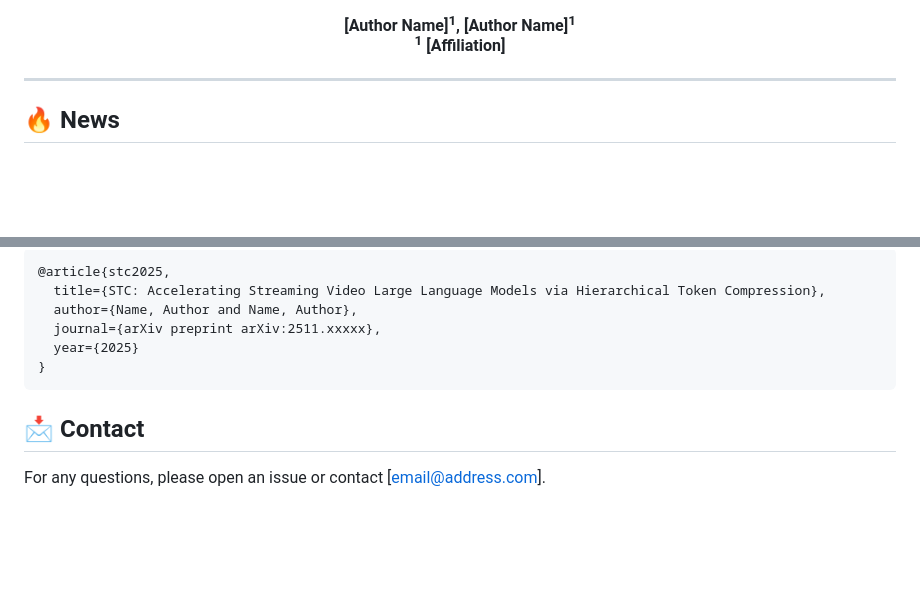
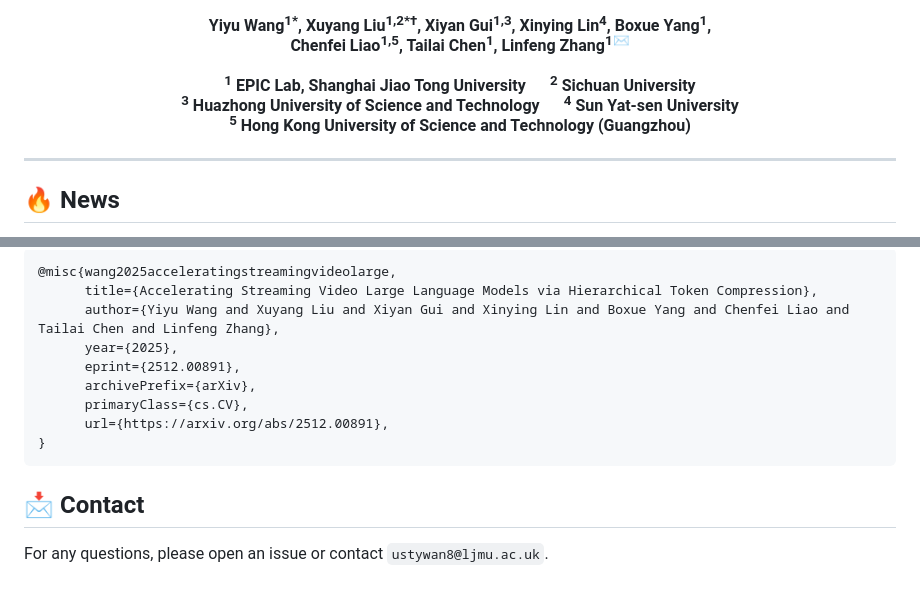
Before and after one commit to lern-to-write/STC, a Markdown page: README.md, 2 parts joined by grey strips. Drawn GitHub-style; blank space fills up the shorter version.

````diff
--- a/README.md
+++ b/README.md
@@ -11,8 +4,14 @@
 
 <h4 align="center">
-  [Author Name]<sup>1</sup>, [Author Name]<sup>1</sup>
+  Yiyu Wang<sup>1*</sup>, Xuyang Liu<sup>1,2*†</sup>, Xiyan Gui<sup>1,3</sup>, Xinying Lin<sup>4</sup>, Boxue Yang<sup>1</sup>,
   <br>
-  <sup>1</sup> [Affiliation]
+  Chenfei Liao<sup>1,5</sup>, Tailai Chen<sup>1</sup>, Linfeng Zhang<sup>1✉</sup>
+  <br><br>
+  <sup>1</sup> EPIC Lab, Shanghai Jiao Tong University &emsp; <sup>2</sup> Sichuan University
+  <br>
+  <sup>3</sup> Huazhong University of Science and Technology &emsp; <sup>4</sup> Sun Yat-sen University
+  <br>
+  <sup>5</sup> Hong Kong University of Science and Technology (Guangzhou)
 </h4>
 
 </div>
@@ -169,13 +225,15 @@ If you find STC useful, please cite our paper:
 
 ```bibtex
-@article{stc2025,
-  title={STC: Accelerating Streaming Video Large Language Models via Hierarchical Token Compression},
-  author={Name, Author and Name, Author},
-  journal={arXiv preprint arXiv:2511.xxxxx},
-  year={2025}
+@misc{wang2025acceleratingstreamingvideolarge,
+      title={Accelerating Streaming Video Large Language Models via Hierarchical Token Compression},
+      author={Yiyu Wang and Xuyang Liu and Xiyan Gui and Xinying Lin and Boxue Yang and Chenfei Liao and Tailai Chen and Linfeng Zhang},
+      year={2025},
+      eprint={2512.00891},
+      archivePrefix={arXiv},
+      primaryClass={cs.CV},
+      url={https://arxiv.org/abs/2512.00891},
 }
 ```
-
 ## 📩 Contact
 
-For any questions, please open an issue or contact [email@address.com].
+For any questions, please open an issue or contact `ustywan8@ljmu.ac.uk`.
````
Also changed, not shown: other parts of README.md (+103 -53 lines).
